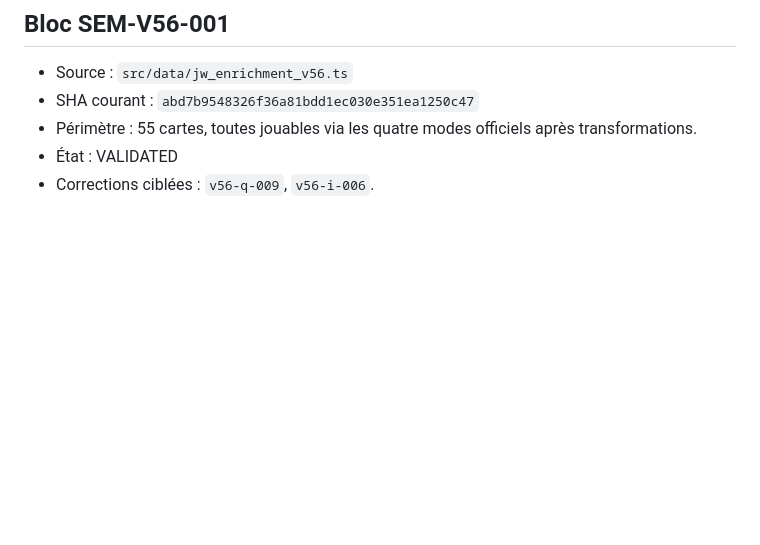
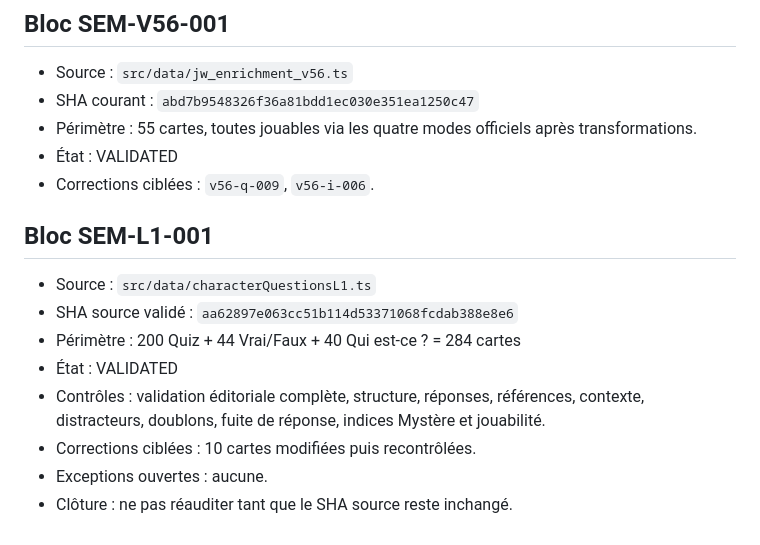
Before and after one commit to woodyfaithsong3-netizen/bible-party, a Markdown page: JOUER_VALIDATION_MANIFEST.md, the part around the change. Drawn GitHub-style; blank space fills up the shorter version.

Commit message:
audit: enregistrer la validation du bloc JOUER L1

```diff
--- a/JOUER_VALIDATION_MANIFEST.md
+++ b/JOUER_VALIDATION_MANIFEST.md
@@ -73,3 +73,14 @@ Le prochain bloc doit être identifié directement dans les pools jouables de JO
 - Périmètre : 55 cartes, toutes jouables via les quatre modes officiels après transformations.
 - État : VALIDATED
 - Corrections ciblées : `v56-q-009`, `v56-i-006`.
+
+
+## Bloc SEM-L1-001
+- Source : `src/data/characterQuestionsL1.ts`
+- SHA source validé : `aa62897e063cc51b114d53371068fcdab388e8e6`
+- Périmètre : 200 Quiz + 44 Vrai/Faux + 40 Qui est-ce ? = 284 cartes
+- État : VALIDATED
+- Contrôles : validation éditoriale complète, structure, réponses, références, contexte, distracteurs, doublons, fuite de réponse, indices Mystère et jouabilité.
+- Corrections ciblées : 10 cartes modifiées puis recontrôlées.
+- Exceptions ouvertes : aucune.
+- Clôture : ne pas réauditer tant que le SHA source reste inchangé.
```
